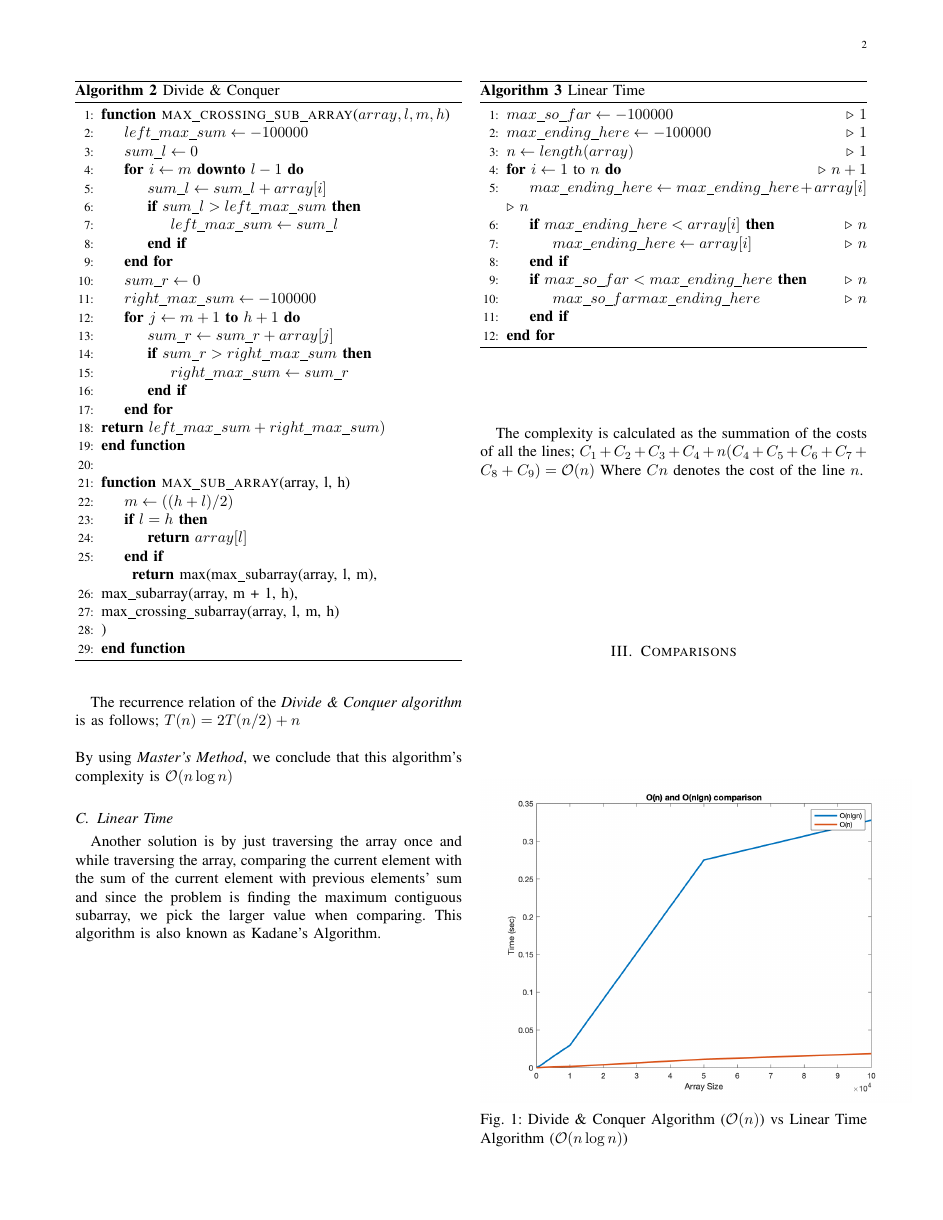
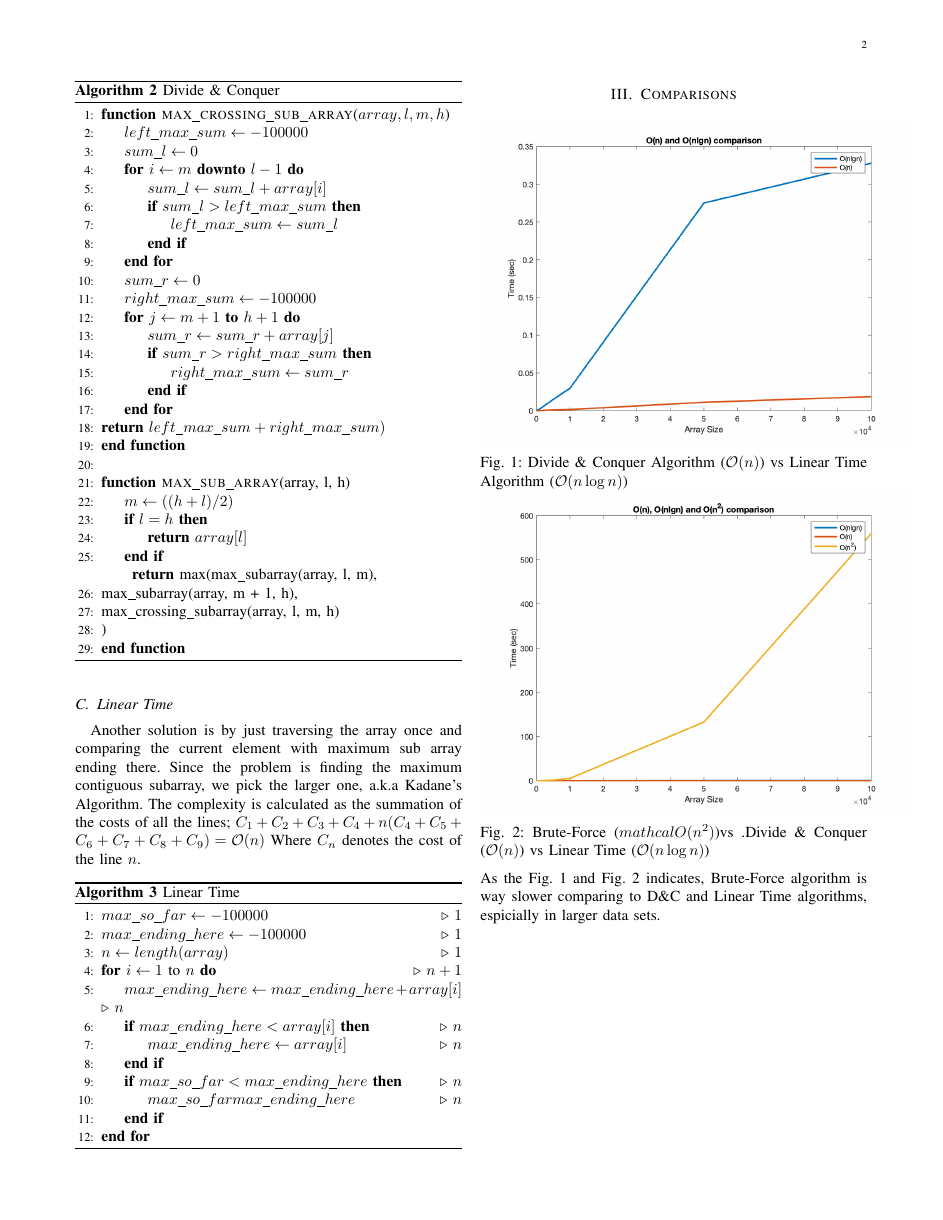
Before and after one commit to erdaldogan/max-subarray, a LaTeX paper (report/document.tex): page 2 of 3 before the commit and page 2 of 2 after it. Compiled offline with pdfLaTeX.

Commit message:
report format fix

```diff
--- a/report/document.tex
+++ b/report/document.tex
@@ -171,5 +172,8 @@ By using \textit{Master's Method}, we conclude that this algorithm's complexity
 \subsection{Linear Time}
-Another solution is by just traversing the array once and while traversing the array, comparing the current element with the sum of the current element with previous elements’ sum and since the problem is finding the maximum contiguous subarray, we pick the larger value when comparing. This algorithm is also known as Kadane’s Algorithm.
+Another solution is by just traversing the array once and comparing the current element with maximum sub array ending there. Since the problem is finding the maximum contiguous subarray, we pick the larger one, a.k.a Kadane’s Algorithm.
+The complexity is calculated as the summation of the costs of all the lines;
+$ C_1 + C_2 +C_3 + C_4 + n(C_4 + C_5 + C_6 + C_7 + C_8 + C_9) = \mathcal{O}(n) $
+Where $C_n$ denotes the cost of the line $n$.
 \begin{algorithm}
 	\caption{Linear Time}
 	\begin{algorithmic}[1]
@@ -188,10 +192,8 @@ Another solution is by just traversing the array once and while traversing the a
 		\EndFor
 	\end{algorithmic}
 \end{algorithm}
-\newpage
-The complexity is calculated as the summation of the costs of all the lines;
-$ C_1 + C_2 +C_3 + C_4 + n(C_4 + C_5 + C_6 + C_7 + C_8 + C_9) = \mathcal{O}(n) $
-Where $Cn$ denotes the cost of the line $n$.
+
+
 \section{Comparisons}
 \begin{center}
 	\includegraphics[scale=0.25]{n_nlgn.png}\label{n}
```
Also changed, not shown: report/document.pdf, report/document.tex (3 more changed lines), 3 other files.
